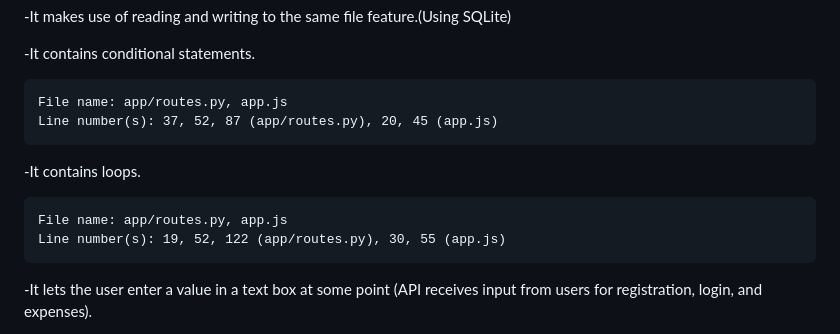
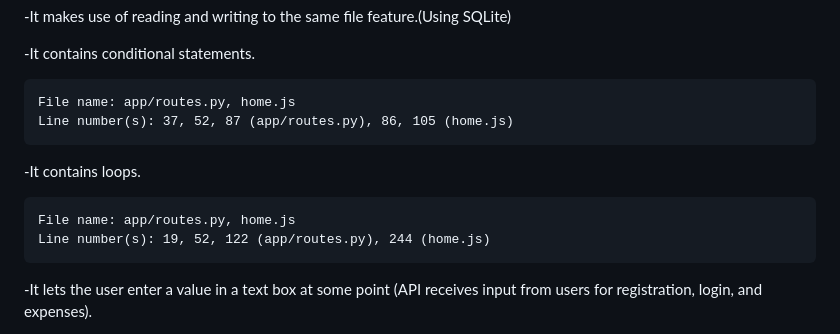
Before and after one commit to ahmed-magdy34/x-tracker-web, a Markdown page: README.md, the part around the change. Drawn GitHub-style.

```diff
--- a/README.md
+++ b/README.md
@@ -58,13 +58,13 @@ Project Checklist:
 
 -It contains conditional statements.
 
-    File name: app/routes.py, app.js
-    Line number(s): 37, 52, 87 (app/routes.py), 20, 45 (app.js)
+    File name: app/routes.py, home.js
+    Line number(s): 37, 52, 87 (app/routes.py), 86, 105 (home.js)
 
 -It contains loops.
 
-    File name: app/routes.py, app.js
-    Line number(s): 19, 52, 122 (app/routes.py), 30, 55 (app.js)
+    File name: app/routes.py, home.js
+    Line number(s): 19, 52, 122 (app/routes.py), 244 (home.js)
 
 -It lets the user enter a value in a text box at some point (API receives input from users for registration, login, and expenses).
 
```
